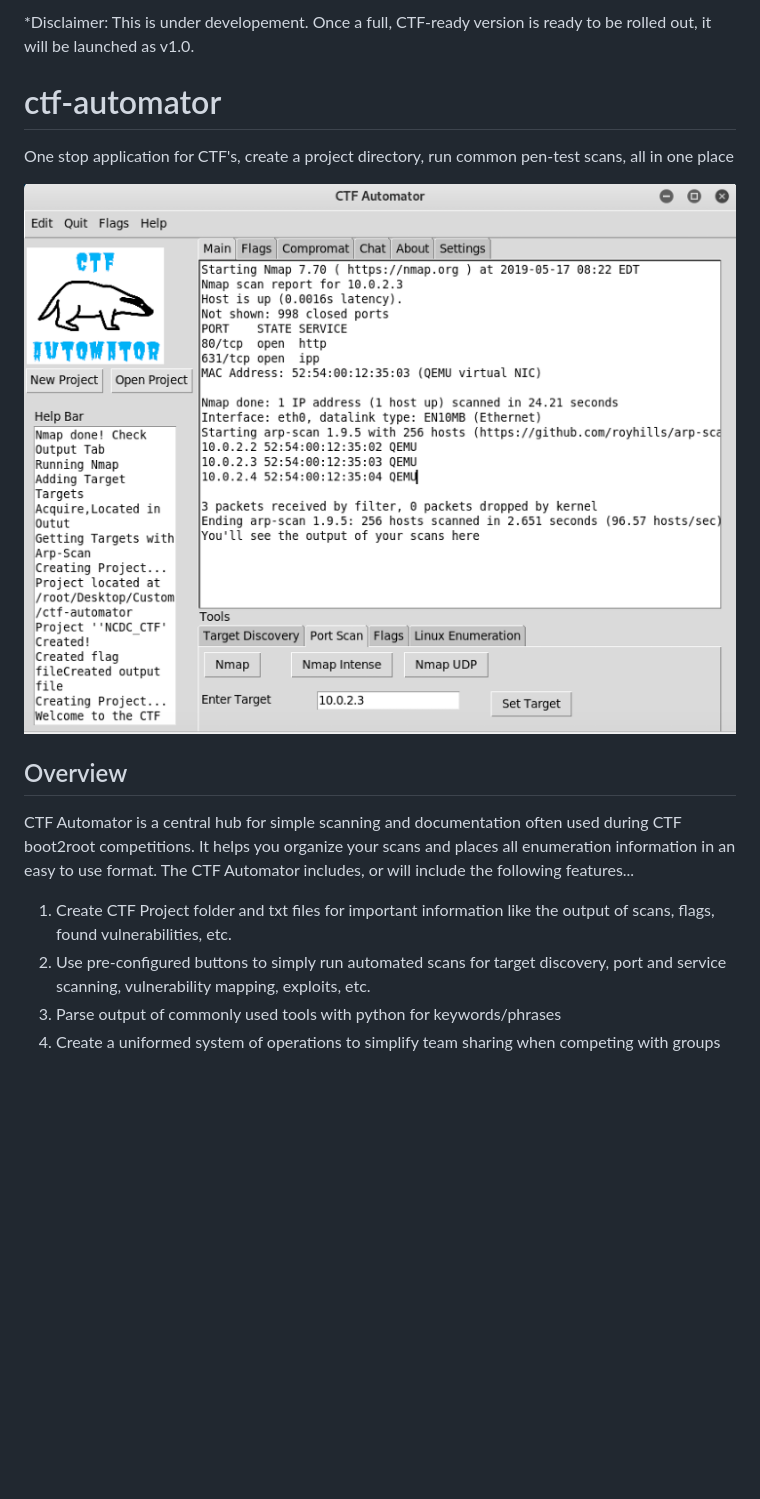
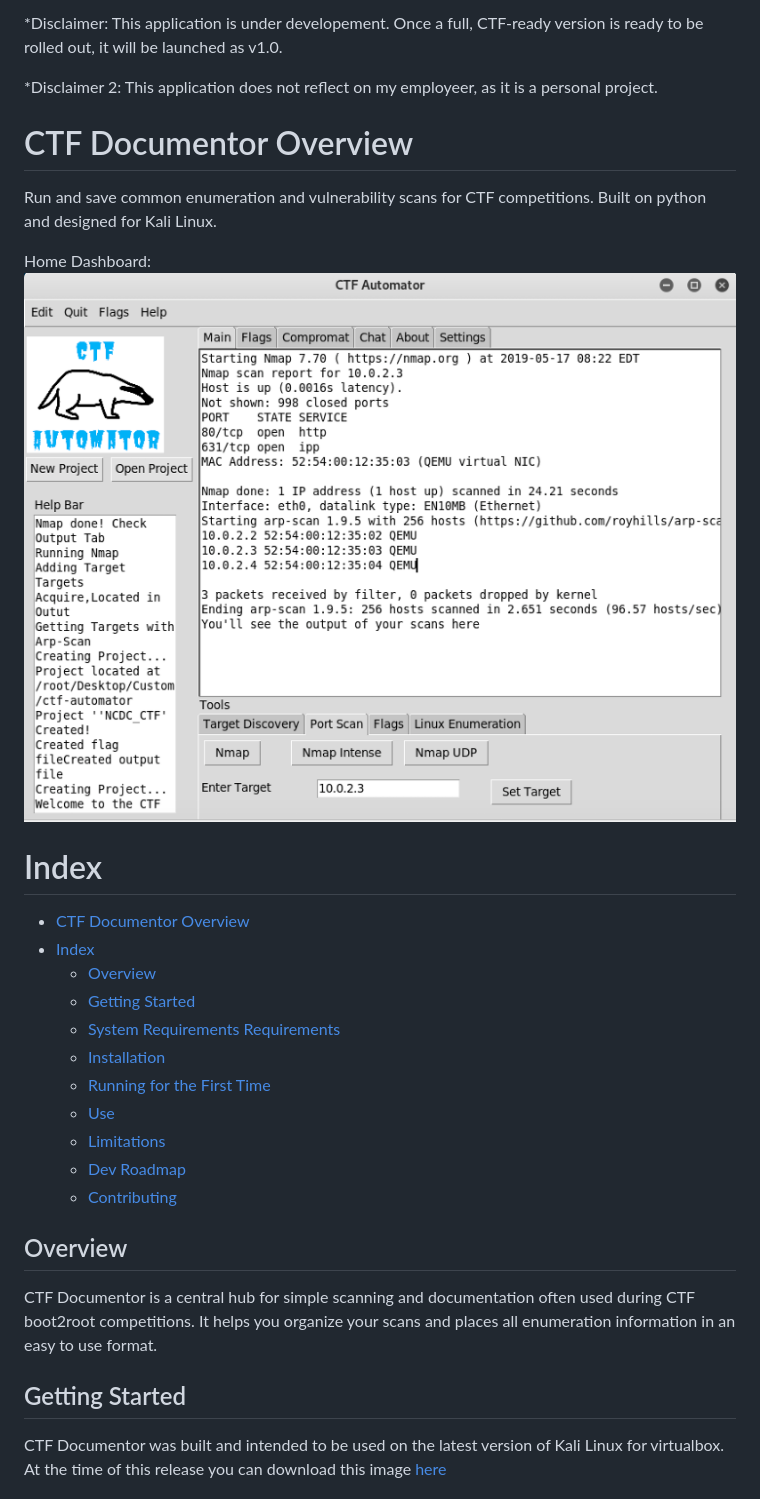
Before and after one commit to tcbutler320/ctf-documentor, a Markdown page: README.md, the part around the change printed below. Drawn GitHub-style; blank space fills up the shorter version.

Commit message:
update documentatiojn
udpate documentation

```diff
--- a/README.md
+++ b/README.md
@@ -1,15 +1,29 @@
-*Disclaimer: This is under developement. Once a full, CTF-ready version is ready to be rolled out, it will be launched as v1.0.
+*Disclaimer: This application is under developement. Once a full, CTF-ready version is ready to be rolled out, it will be launched as v1.0.
 
-# ctf-automator
-One stop application for CTF's, create a project directory, run common pen-test scans, all in one place
+*Disclaimer 2: This application does not reflect on my employeer, as it is a personal project.
 
-<img src="/images/ctf-scans.png" alt="drawing" width="800"/>
+# CTF Documentor Overview
+Run and save common enumeration and vulnerability scans for CTF competitions. Built on python and designed for Kali Linux.
+
+Home Dashboard:
+![alt text](/images/ctf-scans.png "Nmap Scans in CTF Documentor")
+
+# Index
+- [CTF Documentor Overview](#ctf-documentor-overview)
+- [Index](#index)
+  - [Overview](#overview)
+  - [Getting Started](#getting-started)
+  - [System Requirements Requirements](#system-requirements-requirements)
+  - [Installation](#installation)
+  - [Running for the First Time](#running-for-the-first-time)
+  - [Use](#use)
+  - [Limitations](#limitations)
+  - [Dev Roadmap](#dev-roadmap)
+  - [Contributing](#contributing)
 
 ## Overview
-CTF Automator is a central hub for simple scanning and documentation often used during CTF boot2root competitions. It helps you organize your scans and places all enumeration information in an easy to use format. The CTF Automator includes, or will include the following features...
+CTF Documentor is a central hub for simple scanning and documentation often used during CTF boot2root competitions. It helps you organize your scans and places all enumeration information in an easy to use format.
 
-1. Create CTF Project folder and txt files for important information like the output of scans, flags, found vulnerabilities, etc.
-2. Use pre-configured buttons to simply run automated scans for target discovery, port and service scanning, vulnerability mapping, exploits, etc.
-3. Parse output of commonly used tools with python for keywords/phrases
-4. Create a uniformed system of operations to simplify team sharing when competing with groups
+## Getting Started
+CTF Documentor was built and intended to be used on the latest version of Kali Linux for virtualbox. At the time of this release you can download this image [here](https://www.offensive-security.com/kali-linux-vm-vmware-virtualbox-image-download/)
 
```
Also changed, not shown: other parts of README.md (+43 -45 lines), images/create-project.png, images/flags.png (added), images/home-dashboard.png (added).
